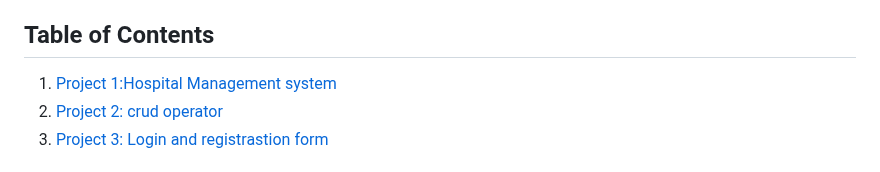
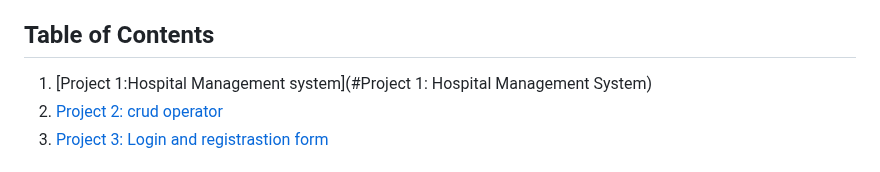
Before and after one commit to codekarimi/PHP_PROJECT, a Markdown page: README.md, the part around the change. Rendered like a GitHub page.

```diff
--- a/README.md
+++ b/README.md
@@ -4,7 +4,7 @@ Welcome to my PHP Projects Repository! This repository contains a collection of
 
 ## Table of Contents
 
-1. [Project 1:Hospital Management system](#project-1-simple-blog)
+1. [Project 1:Hospital Management system](#Project 1: Hospital Management System)
 2. [Project 2: crud operator](#project-2-e-commerce-website)
 3. [Project 3: Login and registrastion form](#project-3-restful-api)
 
```
